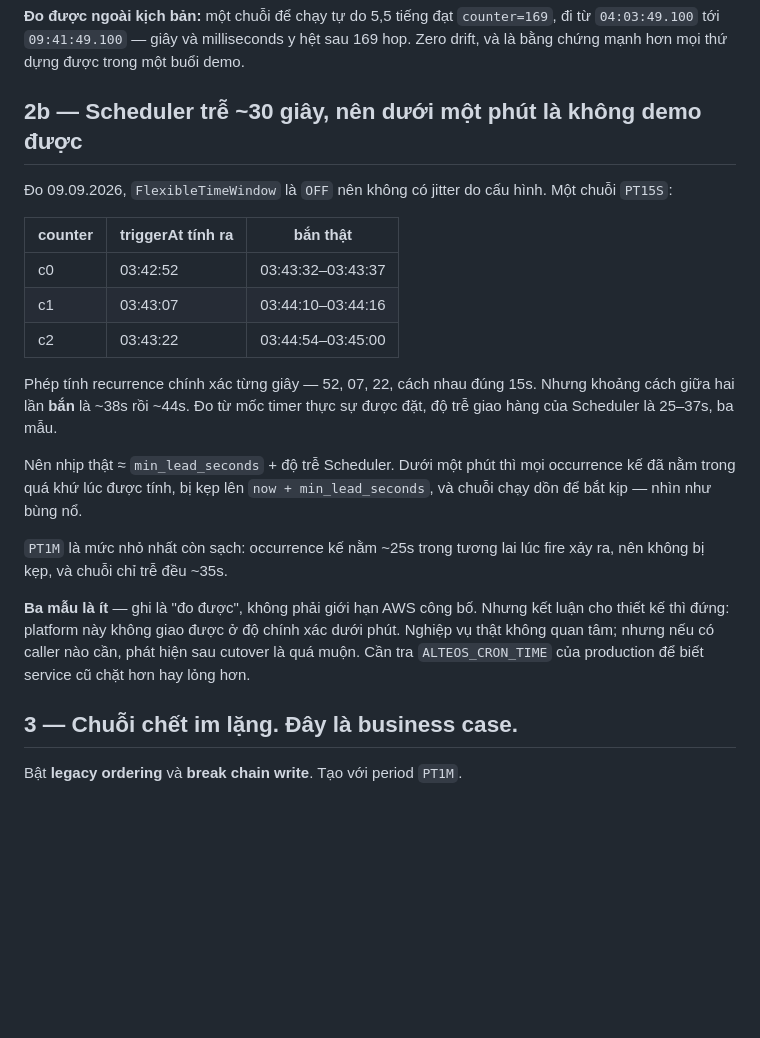
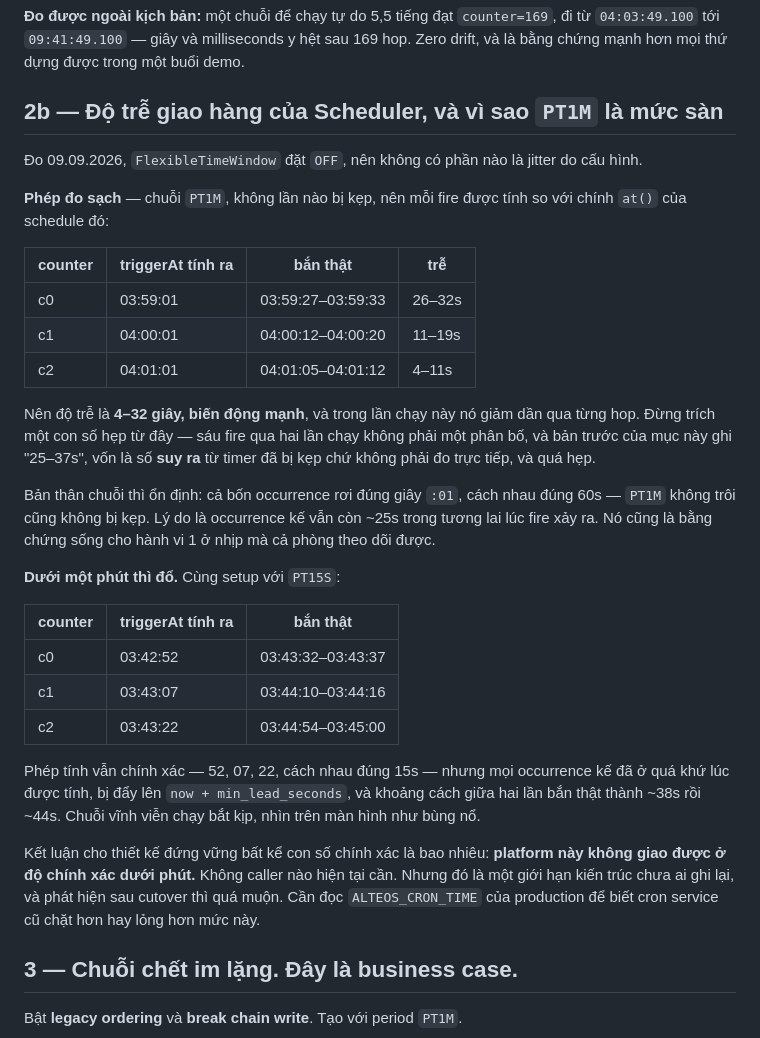
Before and after one commit to alteos-gmbh/schedule-platform-poc, a Markdown page: DEMO.vi.md, the part around the change. Rendered like a GitHub page; blank space fills up the shorter version.

```diff
--- a/DEMO.vi.md
+++ b/DEMO.vi.md
@@ -58,9 +58,23 @@ Cùng test đó cho thấy hành vi 3: đúng hai thời điểm ấy nhưng đ
 
 **Đo được ngoài kịch bản:** một chuỗi để chạy tự do 5,5 tiếng đạt `counter=169`, đi từ `04:03:49.100` tới `09:41:49.100` — giây và milliseconds y hệt sau 169 hop. Zero drift, và là bằng chứng mạnh hơn mọi thứ dựng được trong một buổi demo.
 
-## 2b — Scheduler trễ ~30 giây, nên dưới một phút là không demo được
+## 2b — Độ trễ giao hàng của Scheduler, và vì sao `PT1M` là mức sàn
 
-Đo 09.09.2026, `FlexibleTimeWindow` là `OFF` nên không có jitter do cấu hình. Một chuỗi `PT15S`:
+Đo 09.09.2026, `FlexibleTimeWindow` đặt `OFF`, nên không có phần nào là jitter do cấu hình.
+
+**Phép đo sạch** — chuỗi `PT1M`, không lần nào bị kẹp, nên mỗi fire được tính so với chính `at()` của schedule đó:
+
+| counter | triggerAt tính ra | bắn thật | trễ |
+| --- | --- | --- | --- |
+| c0 | 03:59:01 | 03:59:27–03:59:33 | 26–32s |
+| c1 | 04:00:01 | 04:00:12–04:00:20 | 11–19s |
+| c2 | 04:01:01 | 04:01:05–04:01:12 | 4–11s |
+
+Nên độ trễ là **4–32 giây, biến động mạnh**, và trong lần chạy này nó giảm dần qua từng hop. Đừng trích một con số hẹp từ đây — sáu fire qua hai lần chạy không phải một phân bố, và bản trước của mục này ghi "25–37s", vốn là số **suy ra** từ timer đã bị kẹp chứ không phải đo trực tiếp, và quá hẹp.
+
+Bản thân chuỗi thì ổn định: cả bốn occurrence rơi đúng giây `:01`, cách nhau đúng 60s — `PT1M` không trôi cũng không bị kẹp. Lý do là occurrence kế vẫn còn ~25s trong tương lai lúc fire xảy ra. Nó cũng là bằng chứng sống cho hành vi 1 ở nhịp mà cả phòng theo dõi được.
+
+**Dưới một phút thì đổ.** Cùng setup với `PT15S`:
 
 | counter | triggerAt tính ra | bắn thật |
 | --- | --- | --- |
@@ -68,13 +82,9 @@ Cùng test đó cho thấy hành vi 3: đúng hai thời điểm ấy nhưng đ
 | c1 | 03:43:07 | 03:44:10–03:44:16 |
 | c2 | 03:43:22 | 03:44:54–03:45:00 |
 
-Phép tính recurrence chính xác từng giây — 52, 07, 22, cách nhau đúng 15s. Nhưng khoảng cách giữa hai lần **bắn** là ~38s rồi ~44s. Đo từ mốc timer thực sự được đặt, độ trễ giao hàng của Scheduler là 25–37s, ba mẫu.
+Phép tính vẫn chính xác — 52, 07, 22, cách nhau đúng 15s — nhưng mọi occurrence kế đã ở quá khứ lúc được tính, bị đẩy lên `now + min_lead_seconds`, và khoảng cách giữa hai lần bắn thật thành ~38s rồi ~44s. Chuỗi vĩnh viễn chạy bắt kịp, nhìn trên màn hình như bùng nổ.
 
-Nên nhịp thật ≈ `min_lead_seconds` + độ trễ Scheduler. Dưới một phút thì mọi occurrence kế đã nằm trong quá khứ lúc được tính, bị kẹp lên `now + min_lead_seconds`, và chuỗi chạy dồn để bắt kịp — nhìn như bùng nổ.
-
-`PT1M` là mức nhỏ nhất còn sạch: occurrence kế nằm ~25s trong tương lai lúc fire xảy ra, nên không bị kẹp, và chuỗi chỉ trễ đều ~35s.
-
-**Ba mẫu là ít** — ghi là "đo được", không phải giới hạn AWS công bố. Nhưng kết luận cho thiết kế thì đứng: platform này không giao được ở độ chính xác dưới phút. Nghiệp vụ thật không quan tâm; nhưng nếu có caller nào cần, phát hiện sau cutover là quá muộn. Cần tra `ALTEOS_CRON_TIME` của production để biết service cũ chặt hơn hay lỏng hơn.
+Kết luận cho thiết kế đứng vững bất kể con số chính xác là bao nhiêu: **platform này không giao được ở độ chính xác dưới phút.** Không caller nào hiện tại cần. Nhưng đó là một giới hạn kiến trúc chưa ai ghi lại, và phát hiện sau cutover thì quá muộn. Cần đọc `ALTEOS_CRON_TIME` của production để biết cron service cũ chặt hơn hay lỏng hơn mức này.
 
 ## 3 — Chuỗi chết im lặng. Đây là business case.
 
```
Also changed, not shown: DEMO.md (+31 -17 lines).
